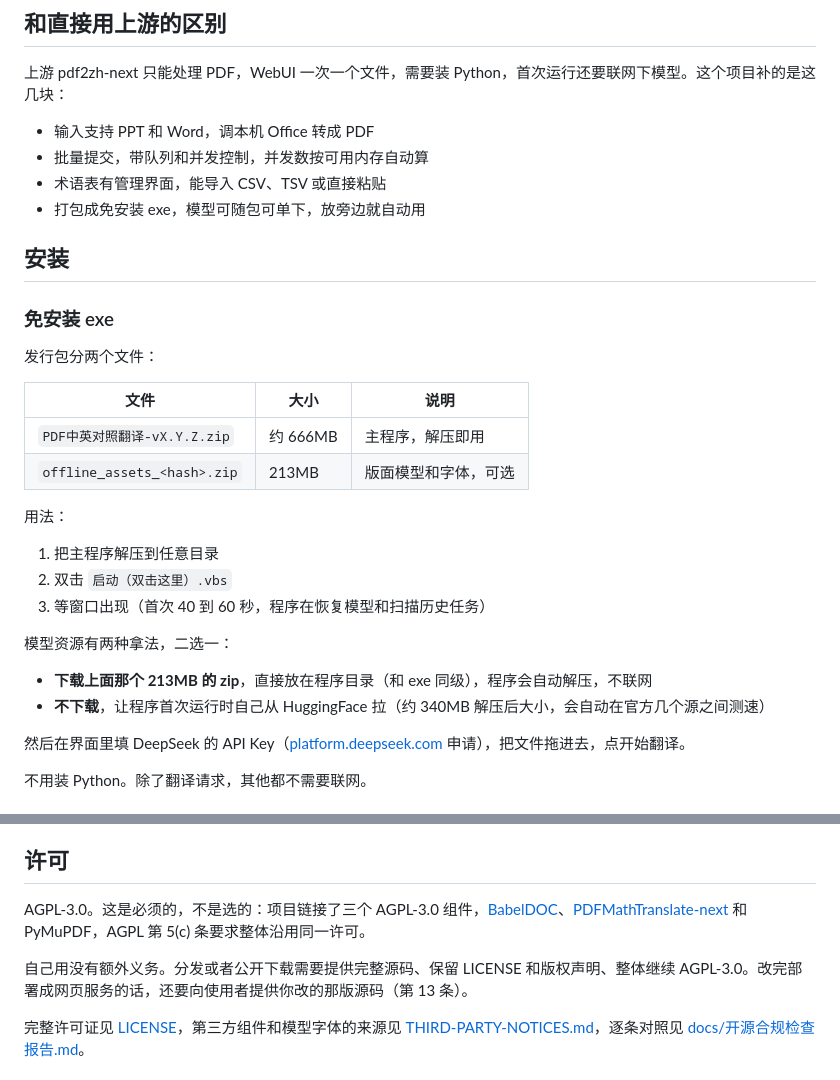
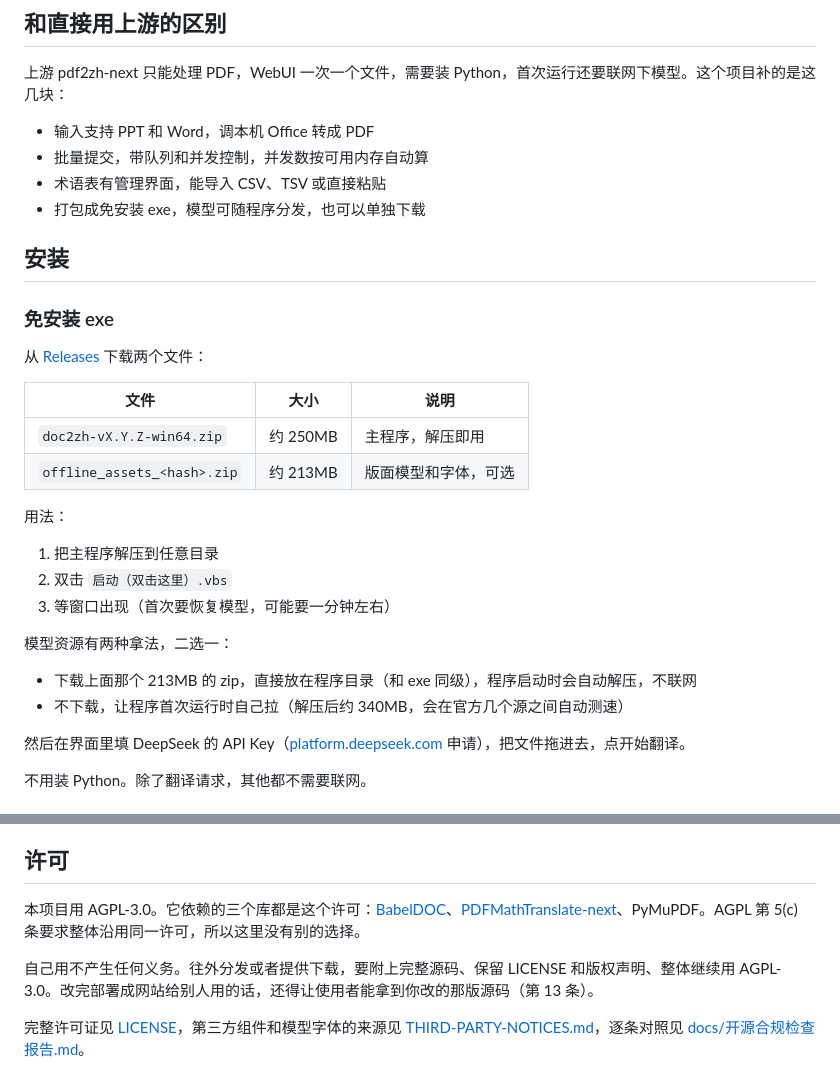
Before and after one commit to AALCbaka/doc2zh, a Markdown page: README.md, 2 parts joined by grey strips. GitHub-like rendering.

Commit message:
docs: 修正上游名笔误、发布包文件名与体积，改写许可说明

```diff
--- a/README.md
+++ b/README.md
@@ -16,29 +16,29 @@ Windows 免安装，模型可随包可单下。
 - 输入支持 PPT 和 Word，调本机 Office 转成 PDF
 - 批量提交，带队列和并发控制，并发数按可用内存自动算
 - 术语表有管理界面，能导入 CSV、TSV 或直接粘贴
-- 打包成免安装 exe，模型可随包可单下，放旁边就自动用
+- 打包成免安装 exe，模型可随程序分发，也可以单独下载
 
 ## 安装
 
 ### 免安装 exe
 
-发行包分两个文件：
+从 [Releases](https://github.com/AALCbaka/doc2zh/releases) 下载两个文件：
 
 | 文件 | 大小 | 说明 |
 |---|---|---|
-| `PDF中英对照翻译-vX.Y.Z.zip` | 约 666MB | 主程序，解压即用 |
-| `offline_assets_<hash>.zip` | 213MB | 版面模型和字体，可选 |
+| `doc2zh-vX.Y.Z-win64.zip` | 约 250MB | 主程序，解压即用 |
+| `offline_assets_<hash>.zip` | 约 213MB | 版面模型和字体，可选 |
 
 用法：
 
 1. 把主程序解压到任意目录
 2. 双击 `启动（双击这里）.vbs`
-3. 等窗口出现（首次 40 到 60 秒，程序在恢复模型和扫描历史任务）
+3. 等窗口出现（首次要恢复模型，可能要一分钟左右）
 
 模型资源有两种拿法，二选一：
 
-- **下载上面那个 213MB 的 zip**，直接放在程序目录（和 exe 同级），程序会自动解压，不联网
-- **不下载**，让程序首次运行时自己从 HuggingFace 拉（约 340MB 解压后大小，会自动在官方几个源之间测速）
+- 下载上面那个 213MB 的 zip，直接放在程序目录（和 exe 同级），程序启动时会自动解压，不联网
+- 不下载，让程序首次运行时自己拉（解压后约 340MB，会在官方几个源之间自动测速）
 
 然后在界面里填 DeepSeek 的 API Key（[platform.deepseek.com](https://platform.deepseek.com) 申请），把文件拖进去，点开始翻译。
 
@@ -207,9 +207,9 @@ powershell -ExecutionPolicy Bypass -File build\build.ps1 -SkipAssets
 
 ## 许可
 
-AGPL-3.0。这是必须的，不是选的：项目链接了三个 AGPL-3.0 组件，[BabelDOC](https://github.com/funstory-ai/BabelDOC)、[PDFMathTranslate-next](https://github.com/PDFMathTranslate-next/PDFMathTranslate-next) 和 PyMuPDF，AGPL 第 5(c) 条要求整体沿用同一许可。
+本项目用 AGPL-3.0。它依赖的三个库都是这个许可：[BabelDOC](https://github.com/funstory-ai/BabelDOC)、[PDFMathTranslate-next](https://github.com/PDFMathTranslate-next/PDFMathTranslate-next)、PyMuPDF。AGPL 第 5(c) 条要求整体沿用同一许可，所以这里没有别的选择。
 
-自己用没有额外义务。分发或者公开下载需要提供完整源码、保留 LICENSE 和版权声明、整体继续 AGPL-3.0。改完部署成网页服务的话，还要向使用者提供你改的那版源码（第 13 条）。
+自己用不产生任何义务。往外分发或者提供下载，要附上完整源码、保留 LICENSE 和版权声明、整体继续用 AGPL-3.0。改完部署成网站给别人用的话，还得让使用者能拿到你改的那版源码（第 13 条）。
 
 完整许可证见 [LICENSE](LICENSE)，第三方组件和模型字体的来源见 [THIRD-PARTY-NOTICES.md](THIRD-PARTY-NOTICES.md)，逐条对照见 [docs/开源合规检查报告.md](docs/开源合规检查报告.md)。
 
```
Also changed, not shown: docs/换行问题排查记录.md (+1 -1 lines).
